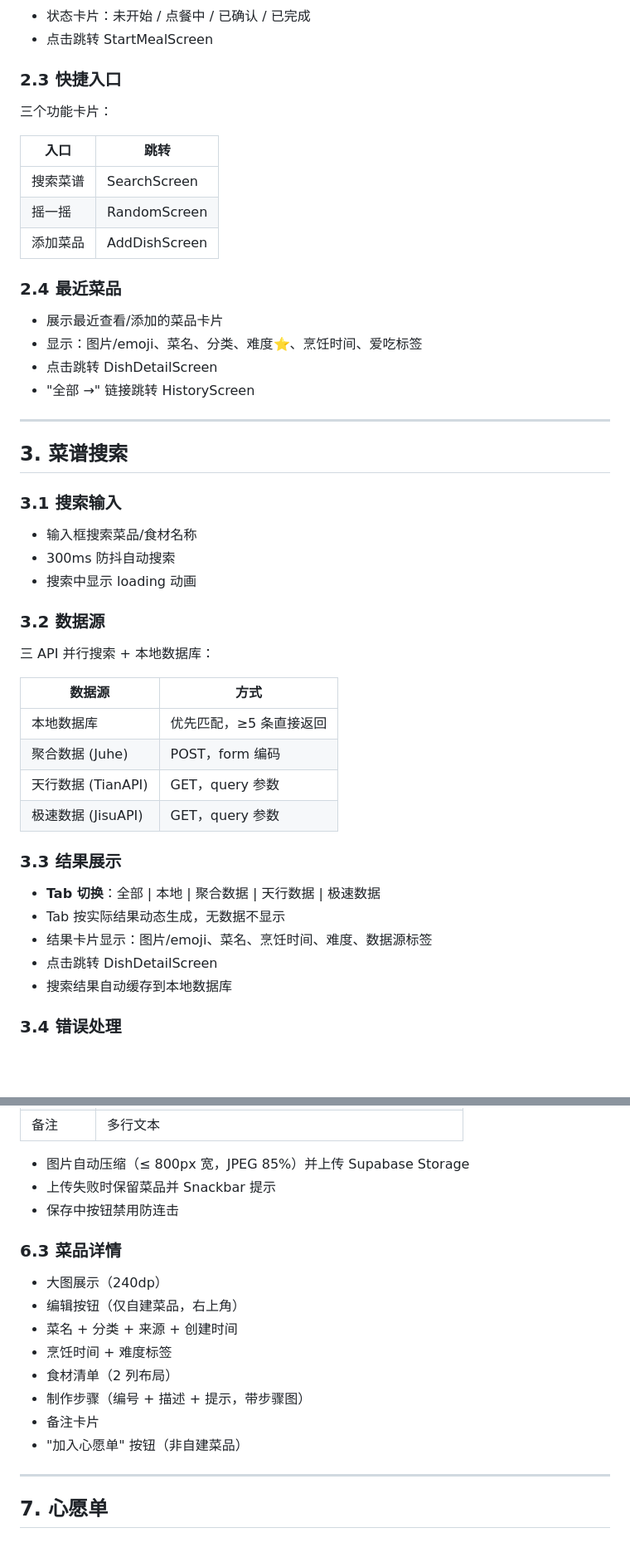
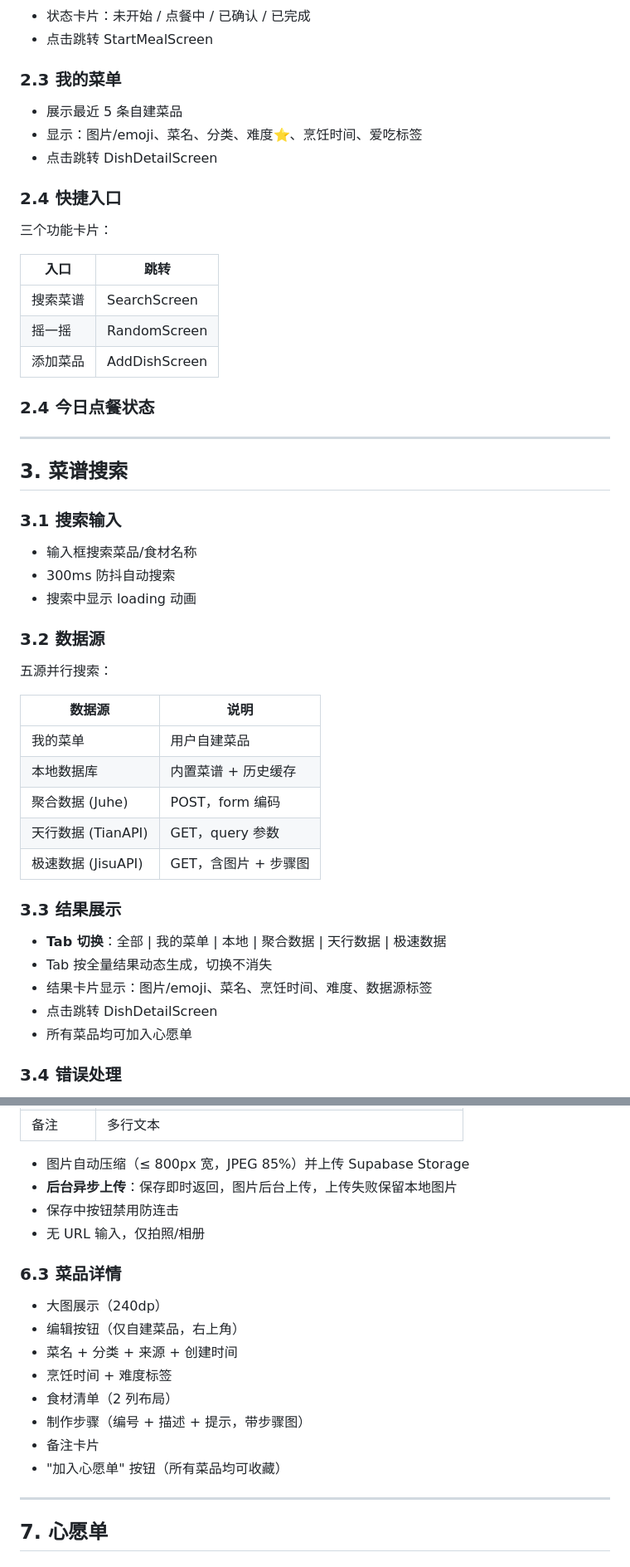
Before and after one commit to smawdf/-app, a Markdown page: docs/PRD.md, 2 parts joined by grey strips. Shown at 83% size. GitHub-like rendering; blank space fills up the shorter version.

Commit message:
docs: update PRD to v1.2.0 — 5-source search, async upload, my dishes
Co-Authored-By: Claude Opus 4.7 <noreply@anthropic.com>

```diff
--- a/docs/PRD.md
+++ b/docs/PRD.md
@@ -48,7 +48,13 @@
 - 状态卡片：未开始 / 点餐中 / 已确认 / 已完成
 - 点击跳转 StartMealScreen
 
-### 2.3 快捷入口
+### 2.3 我的菜单
+
+- 展示最近 5 条自建菜品
+- 显示：图片/emoji、菜名、分类、难度⭐、烹饪时间、爱吃标签
+- 点击跳转 DishDetailScreen
+
+### 2.4 快捷入口
 
 三个功能卡片：
 
@@ -58,12 +64,7 @@
 | 摇一摇 | RandomScreen |
 | 添加菜品 | AddDishScreen |
 
-### 2.4 最近菜品
-
-- 展示最近查看/添加的菜品卡片
-- 显示：图片/emoji、菜名、分类、难度⭐、烹饪时间、爱吃标签
-- 点击跳转 DishDetailScreen
-- "全部 →" 链接跳转 HistoryScreen
+### 2.4 今日点餐状态
 
 ---
 
@@ -77,22 +78,23 @@
 
 ### 3.2 数据源
 
-三 API 并行搜索 + 本地数据库：
+五源并行搜索：
 
-| 数据源 | 方式 |
+| 数据源 | 说明 |
 |------|------|
-| 本地数据库 | 优先匹配，≥5 条直接返回 |
+| 我的菜单 | 用户自建菜品 |
+| 本地数据库 | 内置菜谱 + 历史缓存 |
 | 聚合数据 (Juhe) | POST，form 编码 |
 | 天行数据 (TianAPI) | GET，query 参数 |
-| 极速数据 (JisuAPI) | GET，query 参数 |
+| 极速数据 (JisuAPI) | GET，含图片 + 步骤图 |
 
 ### 3.3 结果展示
 
-- **Tab 切换**：全部 | 本地 | 聚合数据 | 天行数据 | 极速数据
-- Tab 按实际结果动态生成，无数据不显示
+- **Tab 切换**：全部 | 我的菜单 | 本地 | 聚合数据 | 天行数据 | 极速数据
+- Tab 按全量结果动态生成，切换不消失
 - 结果卡片显示：图片/emoji、菜名、烹饪时间、难度、数据源标签
 - 点击跳转 DishDetailScreen
-- 搜索结果自动缓存到本地数据库
+- 所有菜品均可加入心愿单
 
 ### 3.4 错误处理
 
@@ -180,8 +182,9 @@
 | 备注 | 多行文本 |
 
 - 图片自动压缩（≤ 800px 宽，JPEG 85%）并上传 Supabase Storage
-- 上传失败时保留菜品并 Snackbar 提示
+- **后台异步上传**：保存即时返回，图片后台上传，上传失败保留本地图片
 - 保存中按钮禁用防连击
+- 无 URL 输入，仅拍照/相册
 
 ### 6.3 菜品详情
 
@@ -192,7 +195,7 @@
 - 食材清单（2 列布局）
 - 制作步骤（编号 + 描述 + 提示，带步骤图）
 - 备注卡片
-- "加入心愿单" 按钮（非自建菜品）
+- "加入心愿单" 按钮（所有菜品均可收藏）
 
 ---
 
```
Also changed, not shown: other parts of docs/PRD.md (+1 -1 lines).
